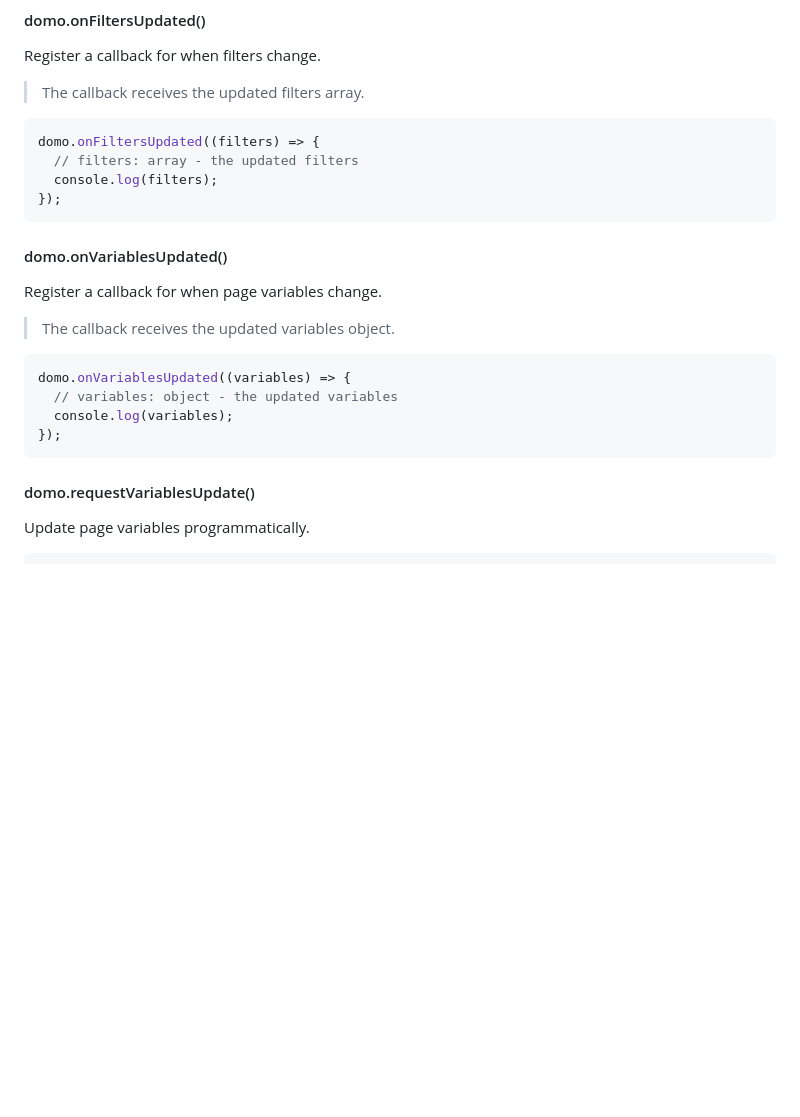
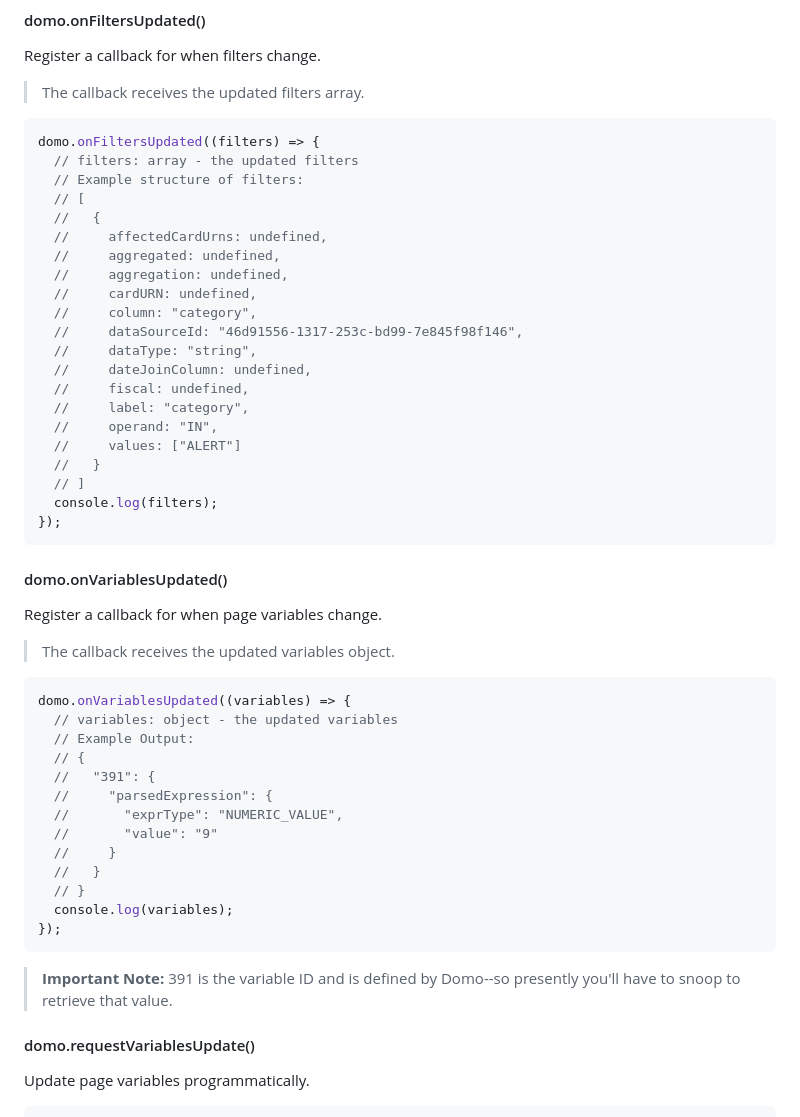
Before and after one commit to DomoApps/domo.js, a Markdown page: README.md, the part around the change. Rendered like a GitHub page; blank space fills up the shorter version.

Commit message:
Add examples

````diff
--- a/README.md
+++ b/README.md
@@ -265,6 +265,23 @@ Register a callback for when filters change.
 ```js
 domo.onFiltersUpdated((filters) => {
   // filters: array - the updated filters
+  // Example structure of filters:
+  // [
+  //   {
+  //     affectedCardUrns: undefined,
+  //     aggregated: undefined,
+  //     aggregation: undefined,
+  //     cardURN: undefined,
+  //     column: "category",
+  //     dataSourceId: "46d91556-1317-253c-bd99-7e845f98f146",
+  //     dataType: "string",
+  //     dateJoinColumn: undefined,
+  //     fiscal: undefined,
+  //     label: "category",
+  //     operand: "IN",
+  //     values: ["ALERT"]
+  //   }
+  // ]
   console.log(filters);
 });
 ```
@@ -277,9 +294,22 @@ Register a callback for when page variables change.
 ```js
 domo.onVariablesUpdated((variables) => {
   // variables: object - the updated variables
+  // Example Output:
+  // {
+  //   "391": {
+  //     "parsedExpression": {
+  //       "exprType": "NUMERIC_VALUE",
+  //       "value": "9"
+  //     }
+  //   }
+  // }
   console.log(variables);
 });
 ```
+
+<!-- theme: info -->
+> **Important Note:**
+> 391 is the variable ID and is defined by Domo--so presently you'll have to snoop to retrieve that value.
 
 #### domo.requestVariablesUpdate()
 Update page variables programmatically.
````
